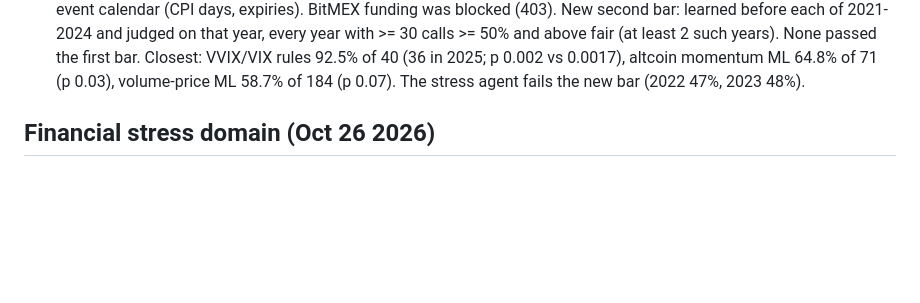
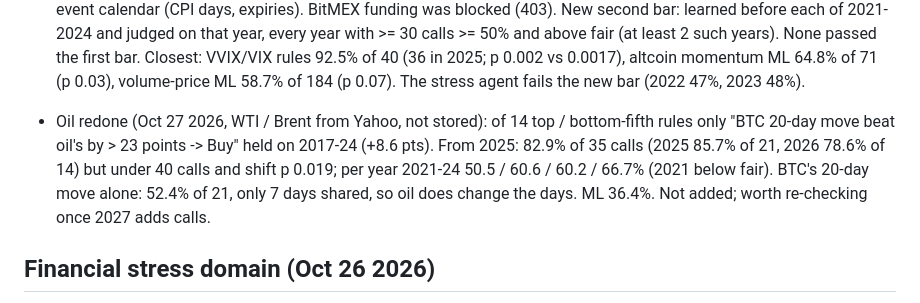
Before and after one commit to ayhamabualhaj/BTC_Advisor, a Markdown page: CLAUDE.md, the part around the change. GitHub-like rendering; blank space fills up the shorter version.

Commit message:
CLAUDE.md: oil agent retested, one promising rule but too few calls; not added
Co-Authored-By: Claude Opus 5.5 <noreply@anthropic.com>

```diff
--- a/CLAUDE.md
+++ b/CLAUDE.md
@@ -335,6 +335,12 @@ financial stress, has only an ML agent (see "Financial stress domain"). The syst
   the first bar. Closest: VVIX/VIX rules 92.5% of 40 (36 in 2025; p 0.002 vs 0.0017),
   altcoin momentum ML 64.8% of 71 (p 0.03), volume-price ML 58.7% of 184 (p 0.07). The
   stress agent fails the new bar (2022 47%, 2023 48%).
+- Oil redone (Oct 27 2026, WTI / Brent from Yahoo, not stored): of 14 top / bottom-fifth
+  rules only "BTC 20-day move beat oil's by > 23 points -> Buy" held on 2017-24 (+8.6 pts).
+  From 2025: 82.9% of 35 calls (2025 85.7% of 21, 2026 78.6% of 14) but under 40 calls and
+  shift p 0.019; per year 2021-24 50.5 / 60.6 / 60.2 / 66.7% (2021 below fair). BTC's
+  20-day move alone: 52.4% of 21, only 7 days shared, so oil does change the days. ML 36.4%.
+  Not added; worth re-checking once 2027 adds calls.
 
 ## Financial stress domain (Oct 26 2026)
 - `ai/stress/`: only `inputs.py` and `ml.py` (`rules = None`, `opus = None` in
```
